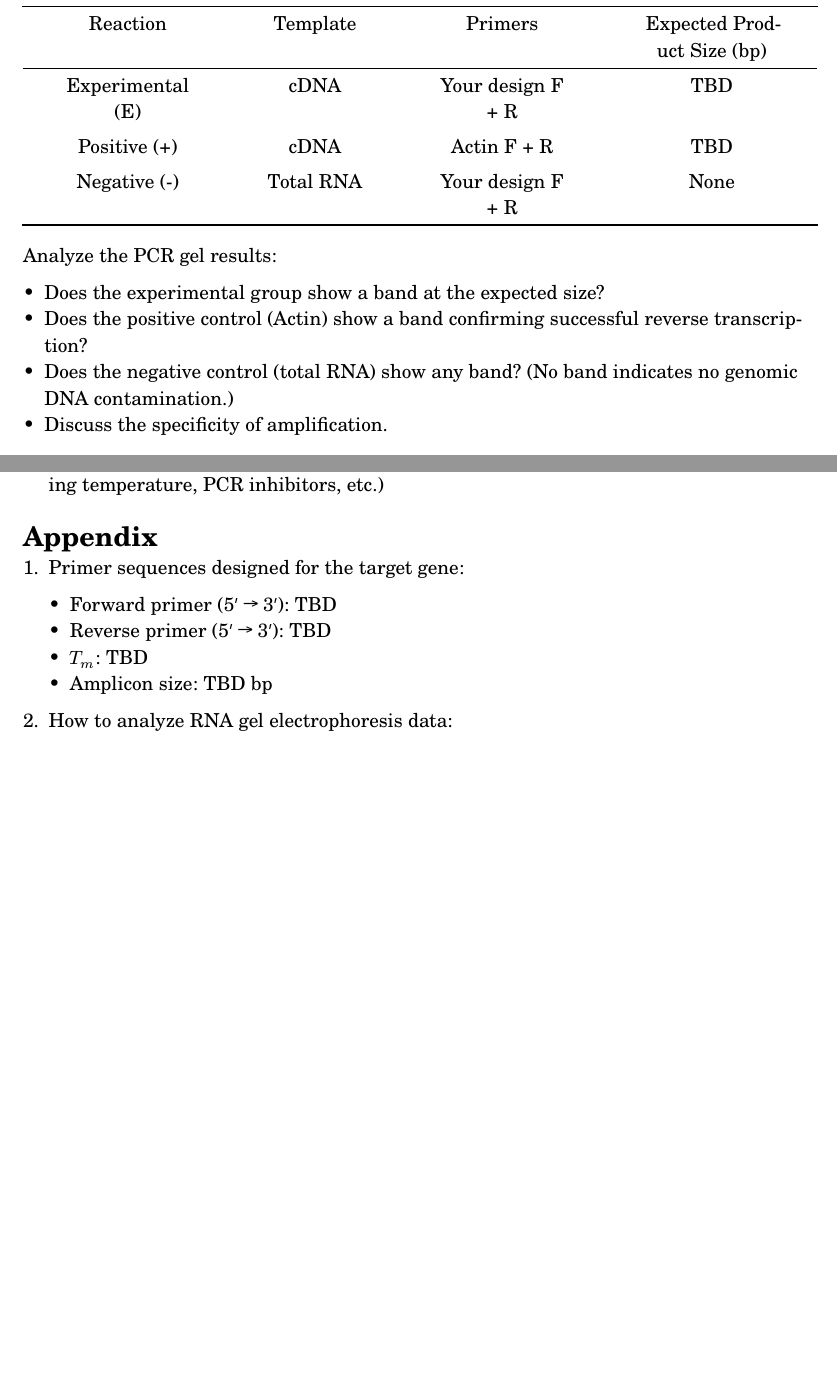
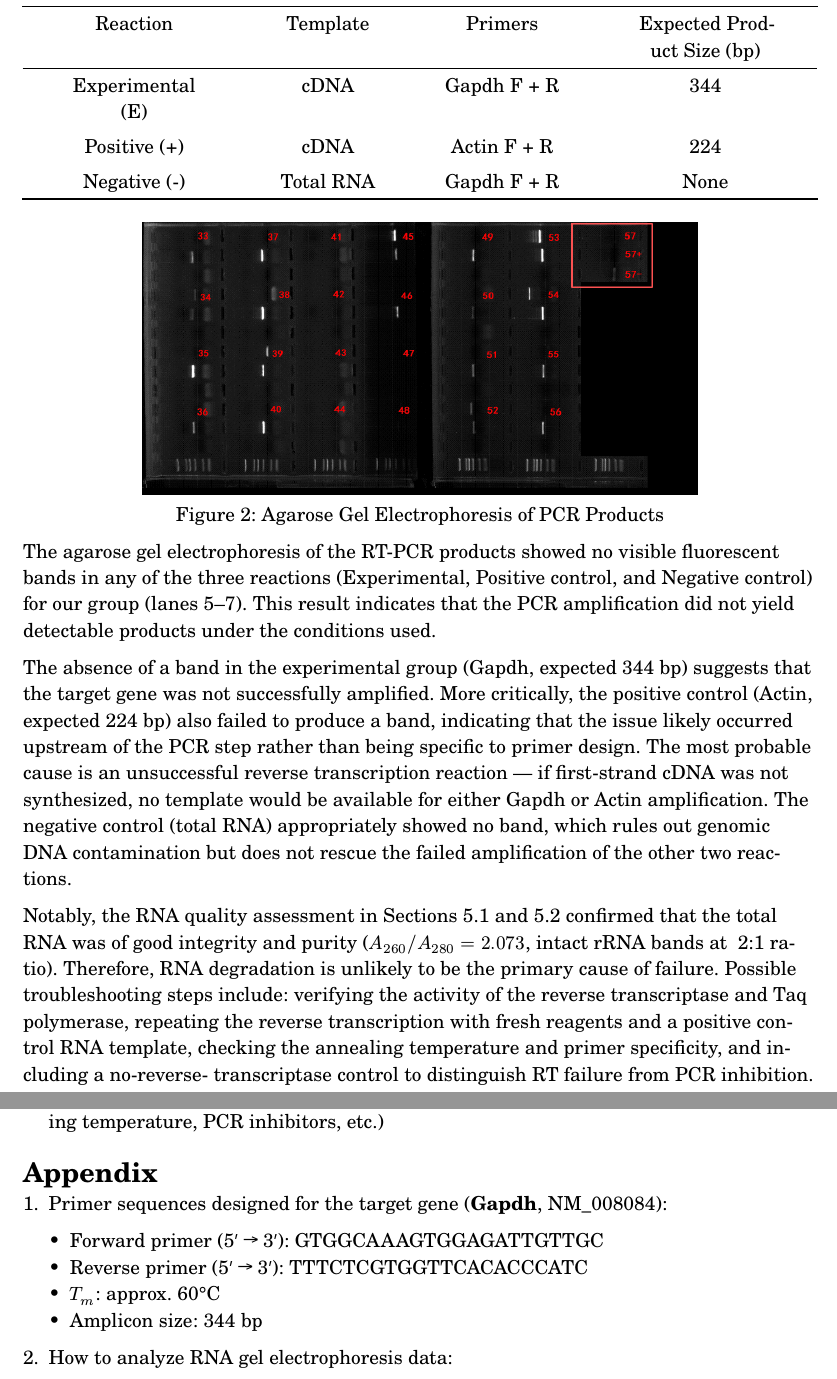
Before and after one commit to AshGreyG/To-Learn-By-Courses, a Typst document (THU/30.450.322-1-Molecular-Biology-Experiment/assignment-02-rna.typ): two parts of pages 8 and 9 of 9 before the commit and two parts of pages 8 and 9 of 10 after it, joined at a grey line, cut so that both start at the same text, the shorter picture padded with empty space. Compiled offline with Typst 0.15; a missing font is replaced by an installed copy or a similar font.

Commit message:
:dna: feat(molecular-biology): complete the discussion of 5.3 there is no band in my result

```diff
--- a/THU/30.450.322-1-Molecular-Biology-Experiment/assignment-02-rna.typ
+++ b/THU/30.450.322-1-Molecular-Biology-Experiment/assignment-02-rna.typ
@@ -456,9 +456,9 @@ transcription and gene expression analysis.
       [Expected Product Size (bp)],
     ),
     table.hline(stroke: 0.4pt),
-      [Experimental (E)], [cDNA], [Your design F + R], [TBD],
-      [Positive (+)], [cDNA], [Actin F + R], [TBD],
-      [Negative (-)], [Total RNA], [Your design F + R], [None],
+    [Experimental (E)], [cDNA], [Gapdh F + R], [344],
+    [Positive (+)], [cDNA], [Actin F + R], [224],
+    [Negative (-)], [Total RNA], [Gapdh F + R], [None],
     table.hline(),
   ),
   caption: "PCR Amplification Setup and Expected Results",
@@ -471,12 +470,35 @@ transcription and gene expression analysis.
+      #figure(
+        image("assets/rt-pcr-gel-electrophoresis.png"),
+        caption: "Agarose Gel Electrophoresis of PCR Products",
+      ) <rt-pcr-gel>
+    ]
+  ]
+]
 
-Analyze the PCR gel results:
+The agarose gel electrophoresis of the RT-PCR products showed no visible
+fluorescent bands in any of the three reactions (Experimental, Positive control,
+and Negative control) for our group (lanes 5--7). This result indicates that the
+PCR amplification did not yield detectable products under the conditions used.
 
-- Does the experimental group show a band at the expected size?
-- Does the positive control (Actin) show a band confirming successful
-  reverse transcription?
-- Does the negative control (total RNA) show any band? (No band indicates
-  no genomic DNA contamination.)
-- Discuss the specificity of amplification.
+The absence of a band in the experimental group (Gapdh, expected 344 bp)
+suggests that the target gene was not successfully amplified. More critically,
+the positive control (Actin, expected 224 bp) also failed to produce a band,
+indicating that the issue likely occurred upstream of the PCR step rather than
+being specific to primer design. The most probable cause is an unsuccessful
+reverse transcription reaction — if first-strand cDNA was not synthesized, no
+template would be available for either Gapdh or Actin amplification. The
+negative control (total RNA) appropriately showed no band, which rules out
+genomic DNA contamination but does not rescue the failed amplification of the
+other two reactions.
+
+Notably, the RNA quality assessment in Sections 5.1 and 5.2 confirmed that the
+total RNA was of good integrity and purity ($A_260\/A_280 = 2.073$, intact rRNA
+bands at ~2:1 ratio). Therefore, RNA degradation is unlikely to be the primary
+cause of failure. Possible troubleshooting steps include: verifying the
+activity of the reverse transcriptase and Taq polymerase, repeating the reverse
+transcription with fresh reagents and a positive control RNA template, checking
+the annealing temperature and primer specificity, and including a no-reverse-
+transcriptase control to distinguish RT failure from PCR inhibition.
 
 == 5.4 Sequencing Results (Optional)
 
@@ -525,12 +547,12 @@ amplicon with the expected gene sequence.
 
 = Appendix
 
-1. Primer sequences designed for the target gene:
+1. Primer sequences designed for the target gene (*Gapdh*, NM_008084):
 
-  - Forward primer (5' → 3'): TBD
-  - Reverse primer (5' → 3'): TBD
-  - $T_m$: TBD
-  - Amplicon size: TBD bp
+  - Forward primer (5' → 3'): GTGGCAAAGTGGAGATTGTTGC
+  - Reverse primer (5' → 3'): TTTCTCGTGGTTCACACCCATC
+  - $T_m$: approx. 60°C
+  - Amplicon size: 344 bp
 
 2. How to analyze RNA gel electrophoresis data:
 
```
Also changed, not shown: THU/30.450.322-1-Molecular-Biology-Experiment/assets/rt-pcr-gel-electrophoresis.png (added), THU/30.450.322-1-Molecular-Biology-Experiment/assignment-02-rna.typ (11 more changed lines). Lines whose indentation alone changed are shown as unchanged.
